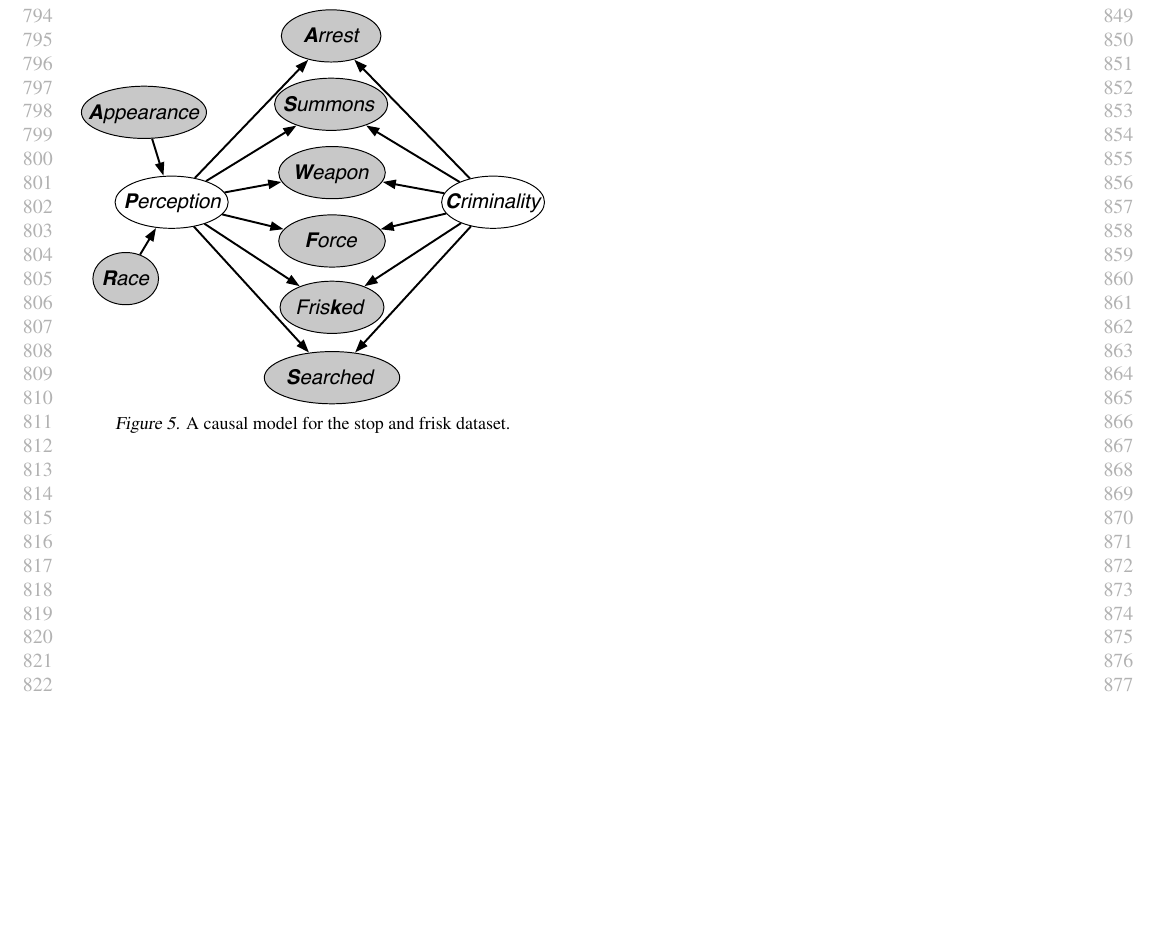
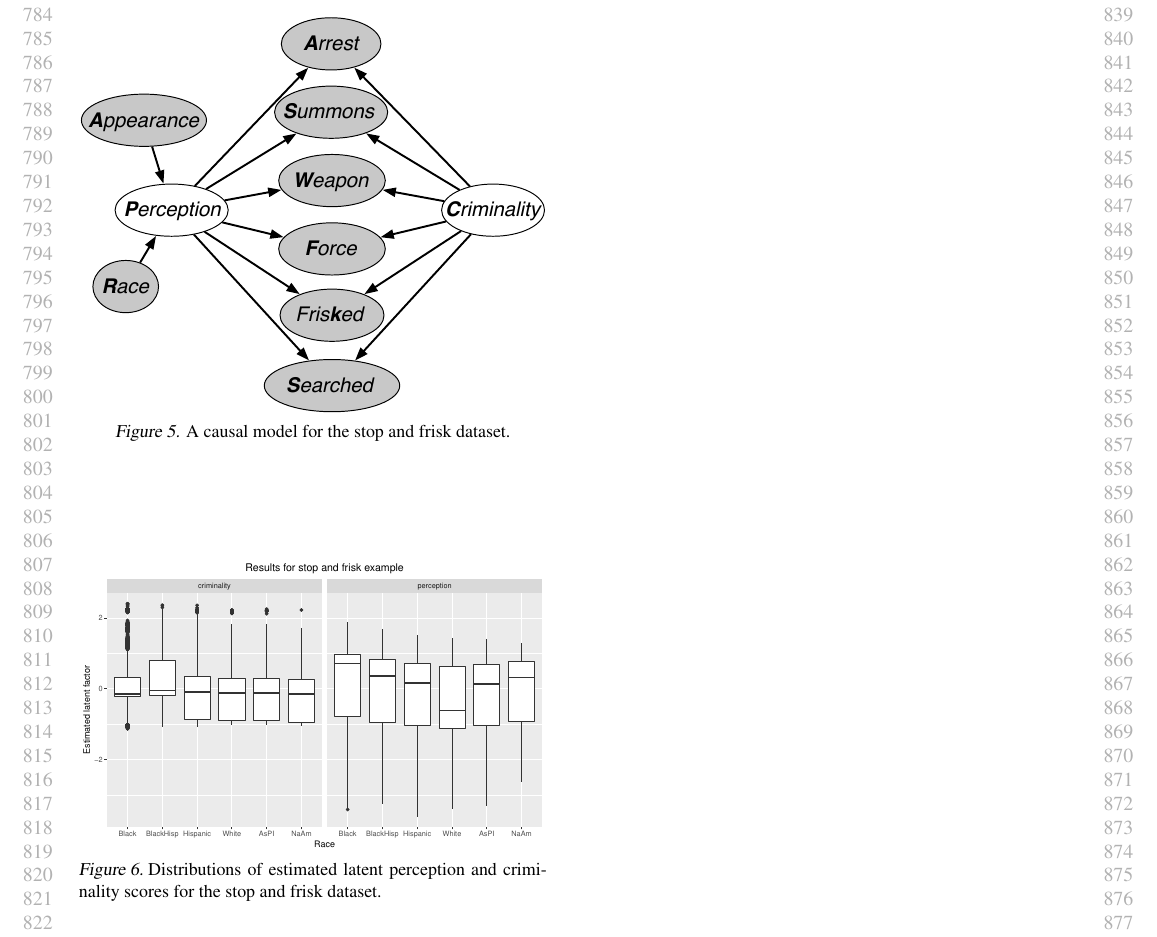
Before and after one commit to joftius/fairness, a LaTeX paper (writeup/ricardo_draft.tex, which reads writeup/experiments.tex): part of page 8 of 8, cut at the place of the change, the shorter picture padded with empty space. Compiled offline with pdfLaTeX.

Commit message:
Adding figure

```diff
--- a/writeup/experiments.tex
+++ b/writeup/experiments.tex
@@ -80,6 +80,14 @@ Every year since 2002, the New York Police Department (NYPD) has recorded inform
 \end{center}
 \end{figure}
 
-
+\begin{figure}[th]
+\begin{center}
+\vspace{-1ex}
+\centerline{\includegraphics[width=\columnwidth]{stopandfrisk_output.pdf}}
+\vspace{-2ex}
+\caption{Distributions of estimated latent perception and criminality scores for the stop and frisk dataset.\label{figure.stop_and_frisk_output}}
+\vspace{-2ex}
+\end{center}
+\end{figure}
 
 \subsection{Model criticism}
```
